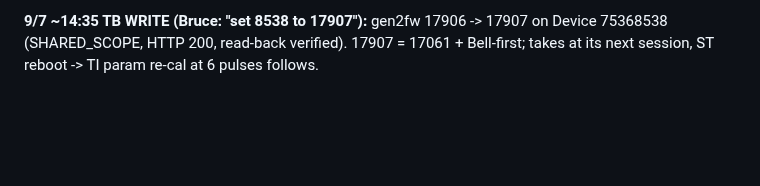
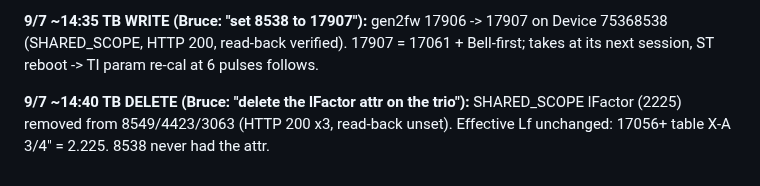
Before and after one commit to brucedune/thingsboard-widgets, a Markdown page: fw-17047-bugfix-handoff.md, the part around the change. Rendered like a GitHub page; blank space fills up the shorter version.

Commit message:
trio lFactor attr deleted; audit

```diff
--- a/fw-17047-bugfix-handoff.md
+++ b/fw-17047-bugfix-handoff.md
@@ -1688,3 +1688,5 @@ Lf that zeroes the raw group error: **2.221** (2.217 vs the cold-water model). T
 **9/7 ~14:30 Bruce calipered both 3/4" PEX sticks: ID 0.670" (A and B). Table uses nominal 0.681 (+1.6%); the fitted (0.681, 2.225) pair is equivalent to (0.670, 2.218). Left as is. Rule for 1/2": measure bore first, then fit Lf.**
 
 **9/7 ~14:35 TB WRITE (Bruce: "set 8538 to 17907"):** gen2fw 17906 -> 17907 on Device 75368538 (SHARED_SCOPE, HTTP 200, read-back verified). 17907 = 17061 + Bell-first; takes at its next session, ST reboot -> TI param re-cal at 6 pulses follows.
+
+**9/7 ~14:40 TB DELETE (Bruce: "delete the lFactor attr on the trio"):** SHARED_SCOPE lFactor (2225) removed from 8549/4423/3063 (HTTP 200 x3, read-back unset). Effective Lf unchanged: 17056+ table X-A 3/4" = 2.225. 8538 never had the attr.
```
